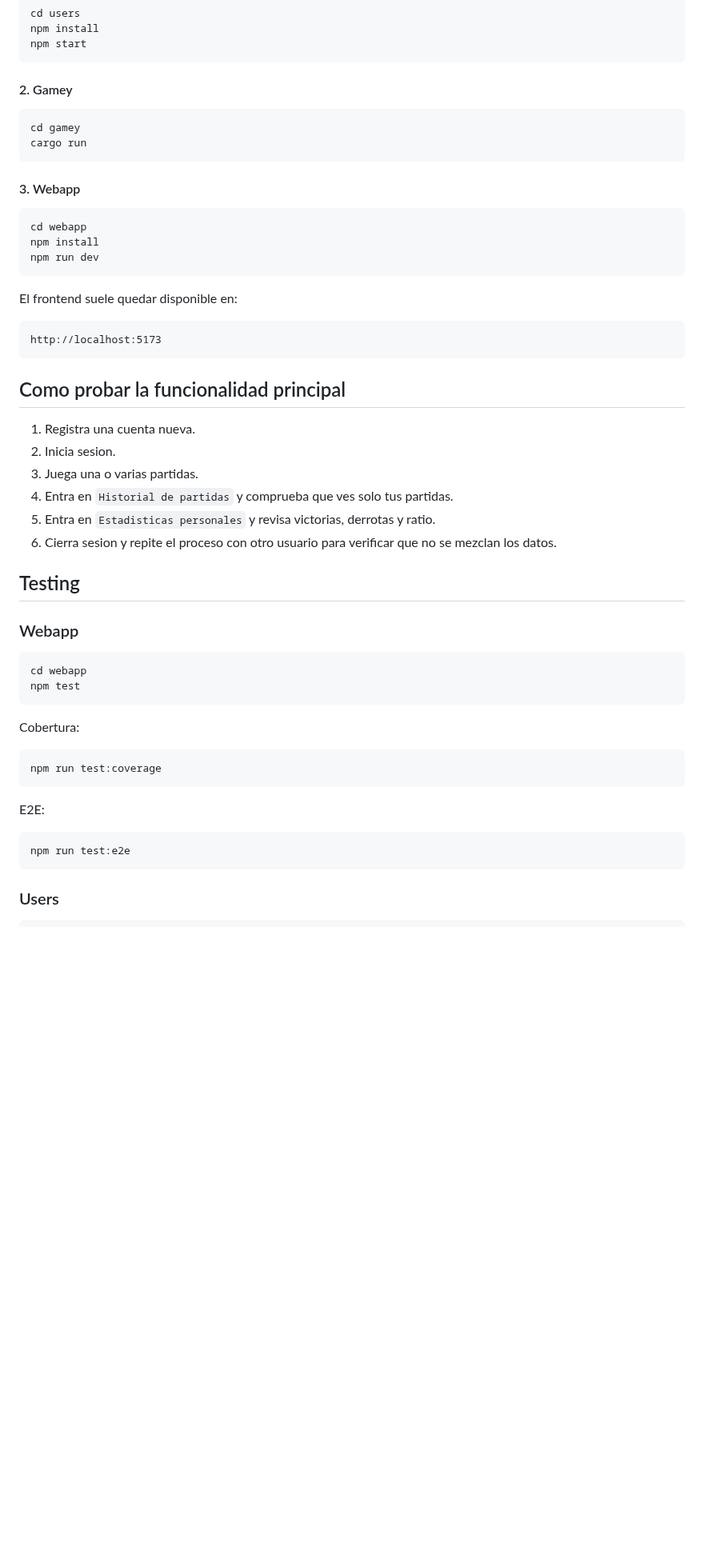
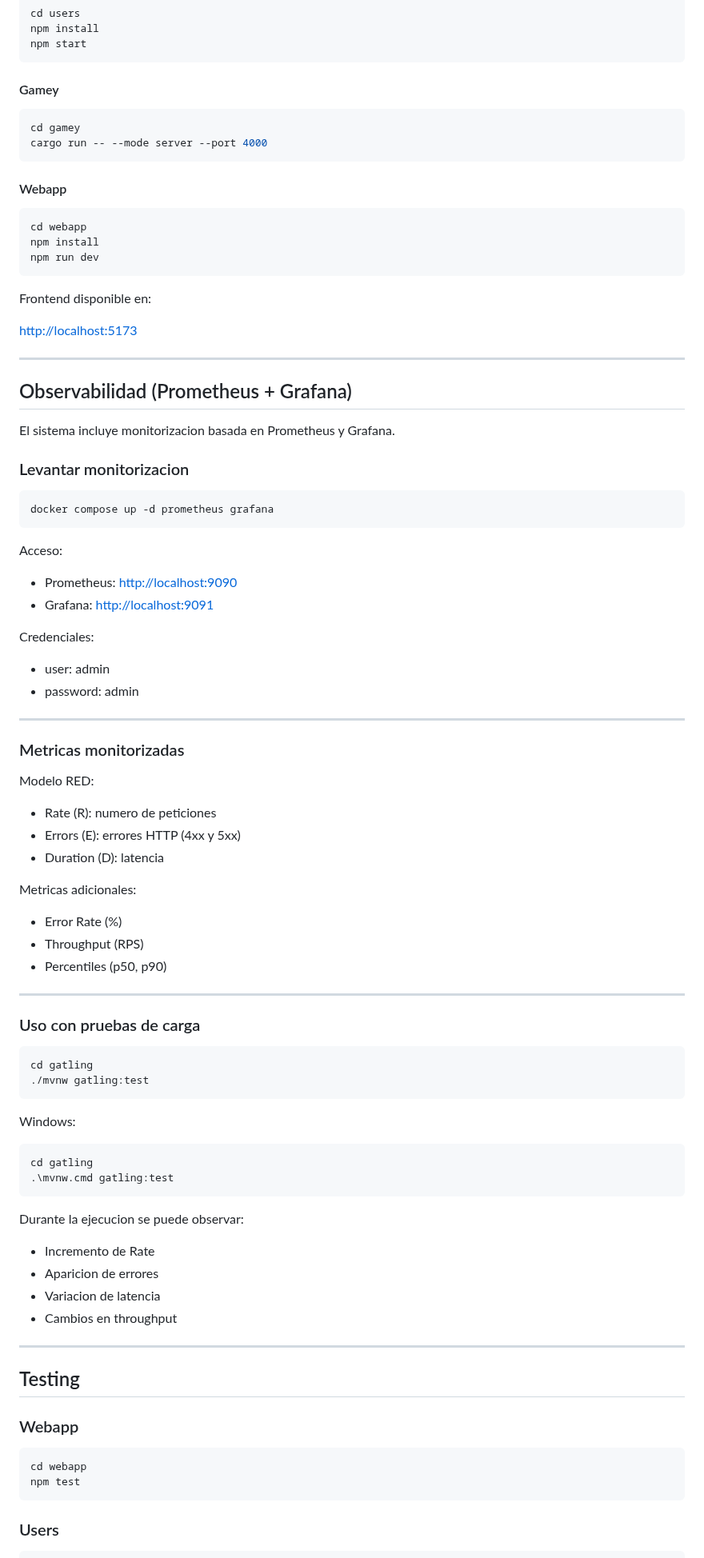
Before and after one commit to Arquisoft/yovi_es2c, a Markdown page: README.md, the part around one of its changes. Shown at 80% size. Rendered like a GitHub page; blank space fills up the shorter version.

Commit message:
Agregado apartado de Observabilidad

````diff
--- a/README.md
+++ b/README.md
@@ -89,14 +101,14 @@ npm install
 npm start
 ```
 
-#### 2. Gamey
+#### Gamey
 
 ```bash
 cd gamey
-cargo run
+cargo run -- --mode server --port 4000
 ```
 
-#### 3. Webapp
+#### Webapp
 
 ```bash
 cd webapp
@@ -104,20 +116,72 @@ npm install
 npm run dev
 ```
 
-El frontend suele quedar disponible en:
+Frontend disponible en:
 
-```text
-http://localhost:5173
+[http://localhost:5173](http://localhost:5173)
+
+---
+
+## Observabilidad (Prometheus + Grafana)
+
+El sistema incluye monitorizacion basada en Prometheus y Grafana.
+
+### Levantar monitorizacion
+
+```bash
+docker compose up -d prometheus grafana
 ```
 
-## Como probar la funcionalidad principal
+Acceso:
 
-1. Registra una cuenta nueva.
-2. Inicia sesion.
-3. Juega una o varias partidas.
-4. Entra en `Historial de partidas` y comprueba que ves solo tus partidas.
-5. Entra en `Estadisticas personales` y revisa victorias, derrotas y ratio.
-6. Cierra sesion y repite el proceso con otro usuario para verificar que no se mezclan los datos.
+* Prometheus: [http://localhost:9090](http://localhost:9090)
+* Grafana: [http://localhost:9091](http://localhost:9091)
+
+Credenciales:
+
+* user: admin
+* password: admin
+
+---
+
+### Metricas monitorizadas
+
+Modelo RED:
+
+* Rate (R): numero de peticiones
+* Errors (E): errores HTTP (4xx y 5xx)
+* Duration (D): latencia
+
+Metricas adicionales:
+
+* Error Rate (%)
+* Throughput (RPS)
+* Percentiles (p50, p90)
+
+---
+
+### Uso con pruebas de carga
+
+```bash
+cd gatling
+./mvnw gatling:test
+```
+
+Windows:
+
+```powershell
+cd gatling
+.\mvnw.cmd gatling:test
+```
+
+Durante la ejecucion se puede observar:
+
+* Incremento de Rate
+* Aparicion de errores
+* Variacion de latencia
+* Cambios en throughput
+
+---
 
 ## Testing
 
@@ -126,18 +190,6 @@ http://localhost:5173
 ```bash
 cd webapp
 npm test
-```
-
-Cobertura:
-
-```bash
-npm run test:coverage
-```
-
-E2E:
-
-```bash
-npm run test:e2e
 ```
 
 ### Users
````
Also changed, not shown: other parts of README.md (+65 -67 lines).
